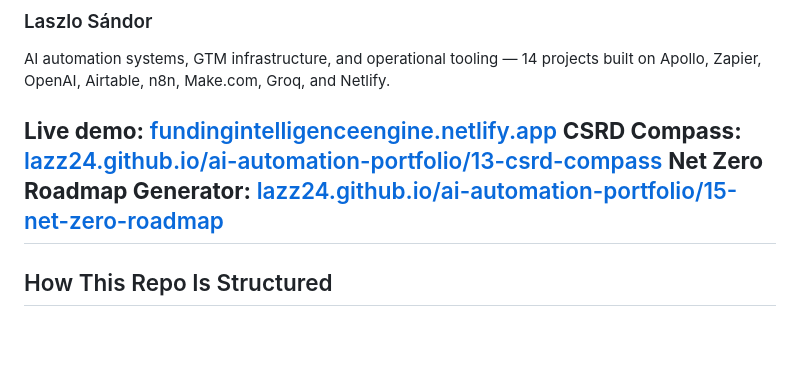
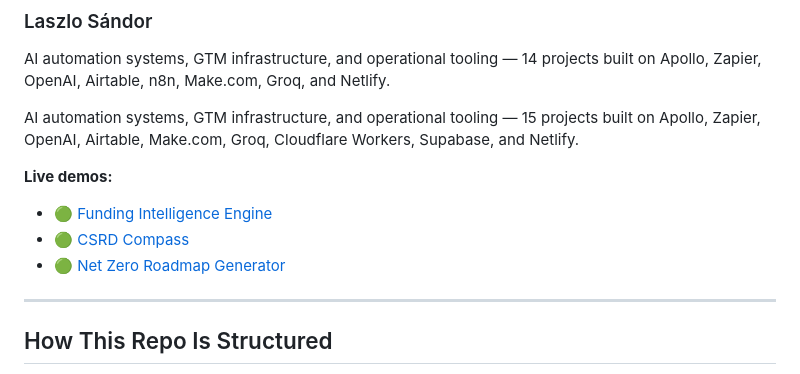
Before and after one commit to Lazz24/ai-automation-portfolio, a Markdown page: README.md, the part around the change. Rendered like a GitHub page; blank space fills up the shorter version.

Commit message:
Revise project details and live demo formatting
Updated project count and formatted live demo links.

```diff
--- a/README.md
+++ b/README.md
@@ -3,9 +3,12 @@
 
 AI automation systems, GTM infrastructure, and operational tooling — 14 projects built on Apollo, Zapier, OpenAI, Airtable, n8n, Make.com, Groq, and Netlify.
 
-**Live demo:** [fundingintelligenceengine.netlify.app](https://fundingintelligenceengine.netlify.app)
-**CSRD Compass:** [lazz24.github.io/ai-automation-portfolio/13-csrd-compass](https://lazz24.github.io/ai-automation-portfolio/13-csrd-compass/)
-**Net Zero Roadmap Generator:** [lazz24.github.io/ai-automation-portfolio/15-net-zero-roadmap](https://lazz24.github.io/ai-automation-portfolio/15-net-zero-roadmap/)
+AI automation systems, GTM infrastructure, and operational tooling — 15 projects built on Apollo, Zapier, OpenAI, Airtable, Make.com, Groq, Cloudflare Workers, Supabase, and Netlify.
+
+**Live demos:**
+- 🟢 [Funding Intelligence Engine](https://fundingintelligenceengine.netlify.app)
+- 🟢 [CSRD Compass](https://lazz24.github.io/ai-automation-portfolio/13-csrd-compass/)
+- 🟢 [Net Zero Roadmap Generator](https://lazz24.github.io/ai-automation-portfolio/15-net-zero-roadmap/)
 ---
 
 ## How This Repo Is Structured
```
